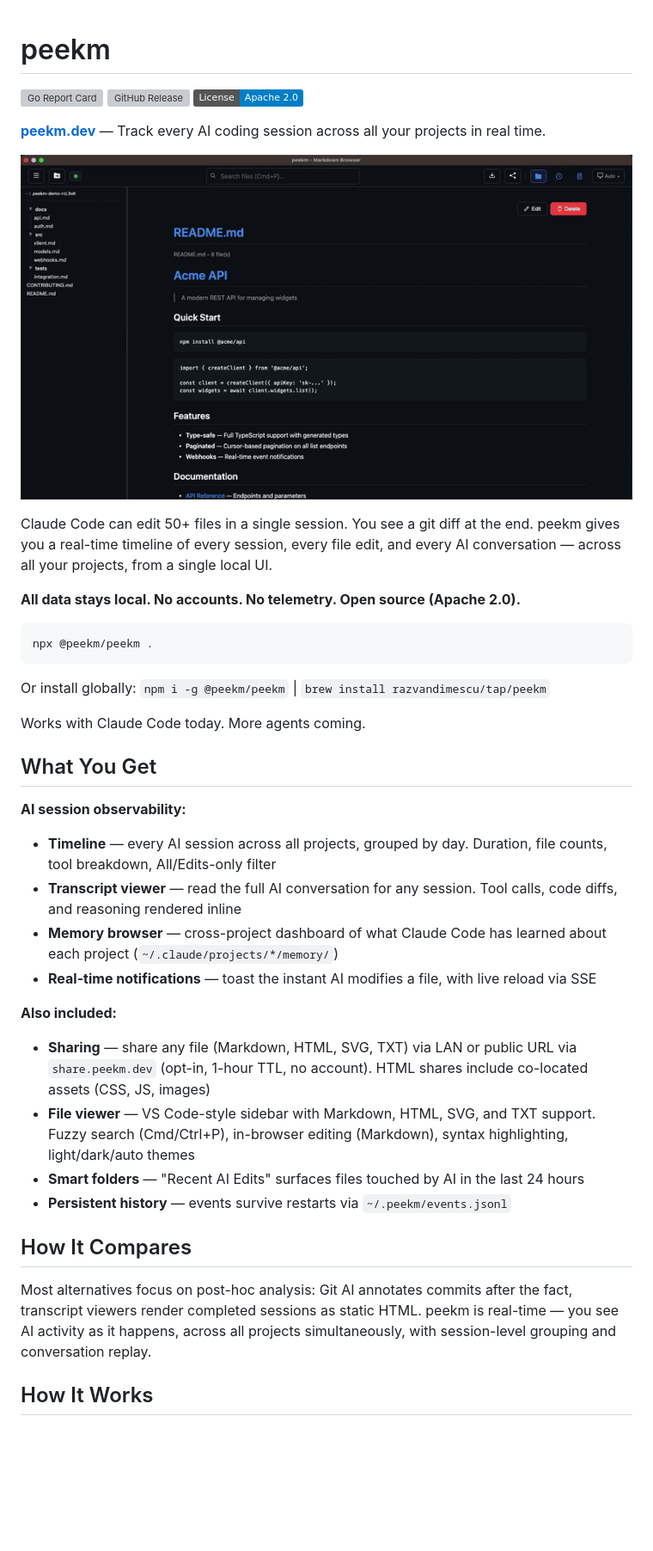
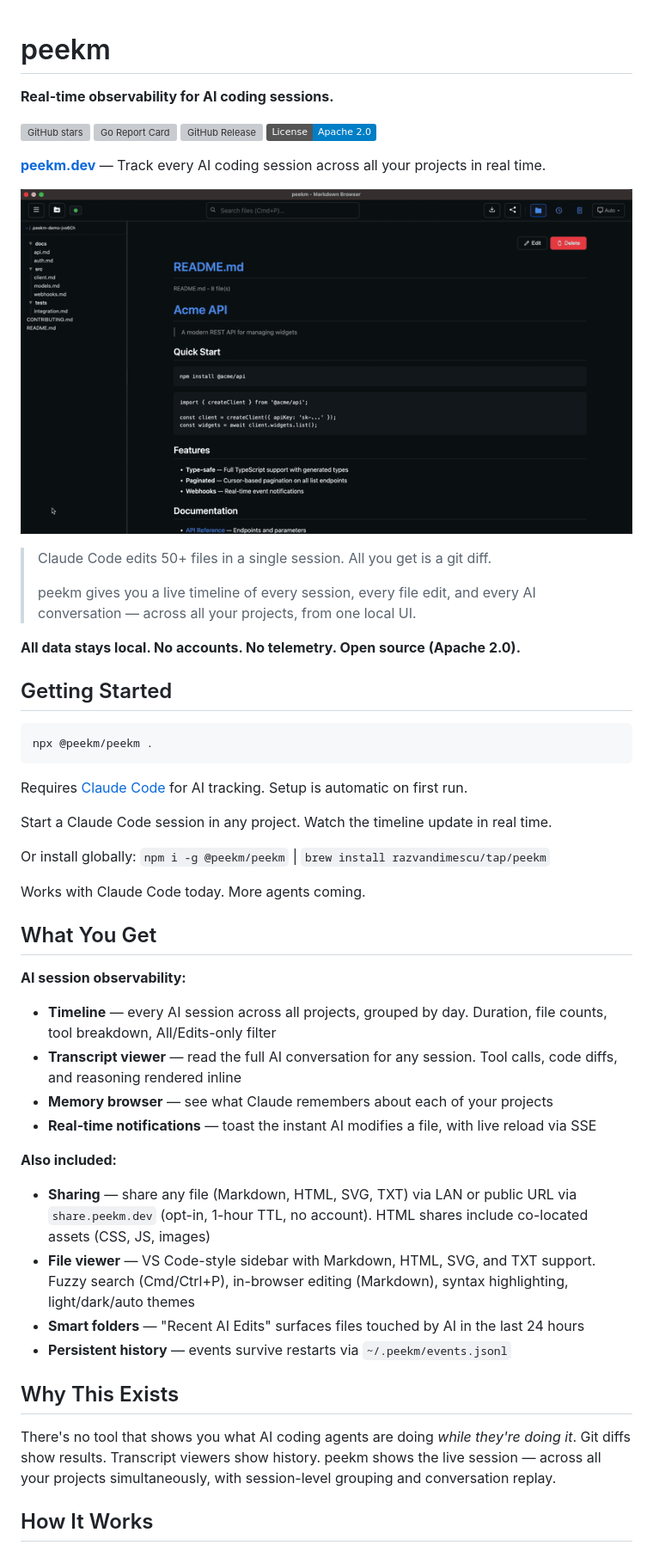
Before and after one commit to razvandimescu/peekm, a Markdown page: README.md, the part around one of its changes. Shown at 86% size. Rendered like a GitHub page; pictures changed too: assets/hero-demo.gif; badges without logos; blank space fills up the shorter version; grey boxes are pictures that could not be loaded.

````diff
--- a/README.md
+++ b/README.md
@@ -1,5 +1,8 @@
 # peekm
 
+**Real-time observability for AI coding sessions.**
+
+[![GitHub stars](https://img.shields.io/github/stars/razvandimescu/peekm)](https://github.com/razvandimescu/peekm)
 [![Go Report Card](https://goreportcard.com/badge/github.com/razvandimescu/peekm?v=2)](https://goreportcard.com/report/github.com/razvandimescu/peekm)
 [![GitHub Release](https://img.shields.io/github/v/release/razvandimescu/peekm)](https://github.com/razvandimescu/peekm/releases)
 [![License](https://img.shields.io/badge/License-Apache_2.0-blue.svg)](LICENSE)
@@ -10,11 +13,19 @@
 
-Claude Code can edit 50+ files in a single session. You see a git diff at the end. peekm gives you a real-time timeline of every session, every file edit, and every AI conversation — across all your projects, from a single local UI.
+> Claude Code edits 50+ files in a single session. All you get is a git diff.
+>
+> peekm gives you a live timeline of every session, every file edit, and every AI conversation — across all your projects, from one local UI.
 
 **All data stays local. No accounts. No telemetry. Open source (Apache 2.0).**
+
+## Getting Started
 
 ```bash
 npx @peekm/peekm .
 ```
+
+Requires [Claude Code](https://claude.ai/download) for AI tracking. Setup is automatic on first run.
+
+Start a Claude Code session in any project. Watch the timeline update in real time.
 
 Or install globally: `npm i -g @peekm/peekm` | `brew install razvandimescu/tap/peekm`
 
@@ -26,7 +37,7 @@ Works with Claude Code today. More agents coming.
 
 - **Timeline** — every AI session across all projects, grouped by day. Duration, file counts, tool breakdown, All/Edits-only filter
 - **Transcript viewer** — read the full AI conversation for any session. Tool calls, code diffs, and reasoning rendered inline
-- **Memory browser** — cross-project dashboard of what Claude Code has learned about each project (`~/.claude/projects/*/memory/`)
+- **Memory browser** — see what Claude remembers about each of your projects
 - **Real-time notifications** — toast the instant AI modifies a file, with live reload via SSE
 
 **Also included:**
@@ -36,9 +47,9 @@ Works with Claude Code today. More agents coming.
 - **Smart folders** — "Recent AI Edits" surfaces files touched by AI in the last 24 hours
 - **Persistent history** — events survive restarts via `~/.peekm/events.jsonl`
 
-## How It Compares
+## Why This Exists
 
-Most alternatives focus on post-hoc analysis: Git AI annotates commits after the fact, transcript viewers render completed sessions as static HTML. peekm is real-time — you see AI activity as it happens, across all projects simultaneously, with session-level grouping and conversation replay.
+There's no tool that shows you what AI coding agents are doing *while they're doing it*. Git diffs show results. Transcript viewers show history. peekm shows the live session — across all your projects simultaneously, with session-level grouping and conversation replay.
 
 ## How It Works
 
````
Also changed, not shown: other parts of README.md (+16 -6 lines), npm/README.md (+39 -32 lines).
